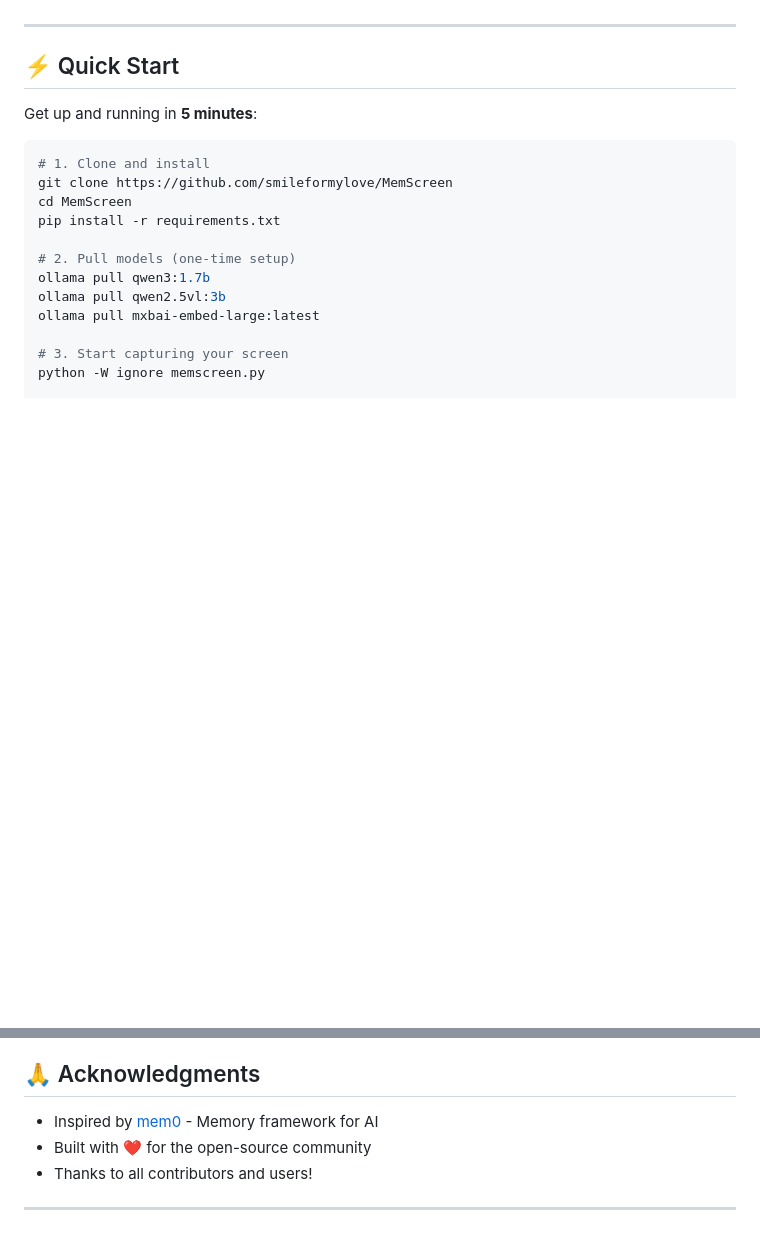
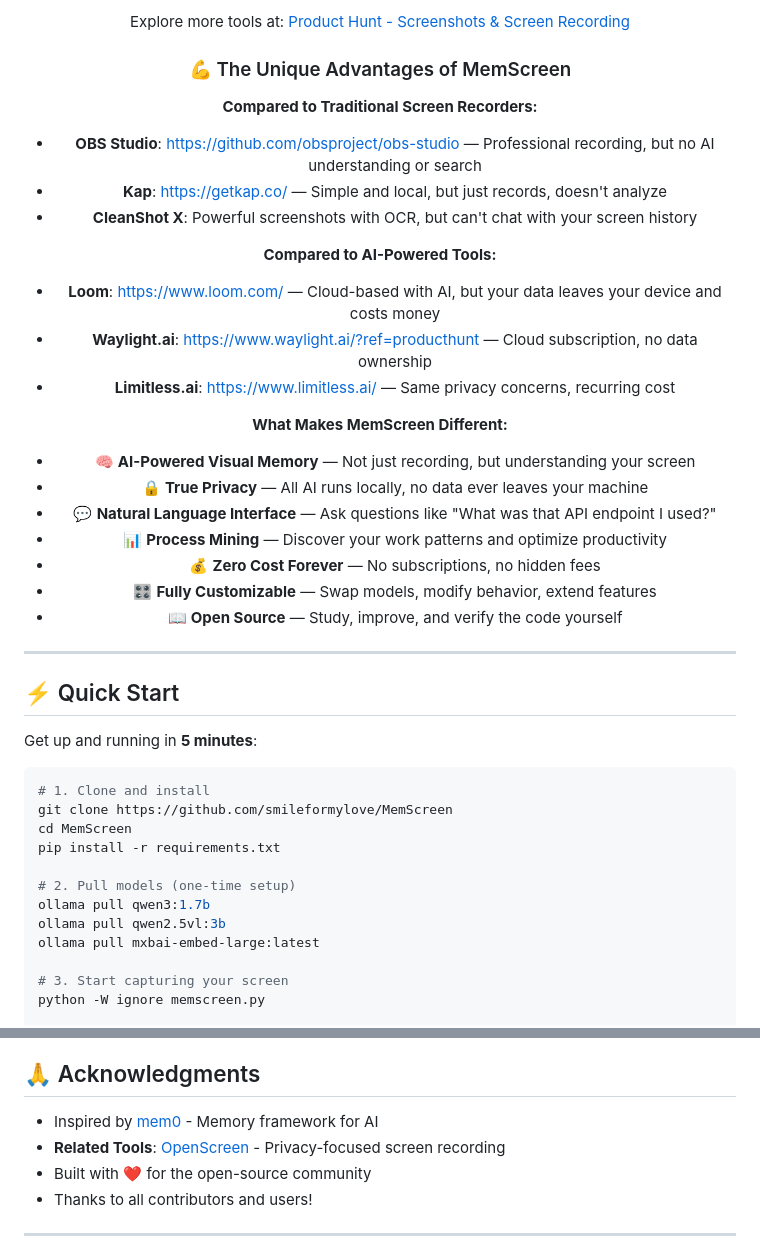
Before and after one commit to smileformylove/MemScreen, a Markdown page: README.md, 2 parts joined by grey strips. Rendered like a GitHub page; blank space fills up the shorter version.

```diff
--- a/README.md
+++ b/README.md
@@ -78,3 +91,26 @@ While these commercial solutions offer convenience and lower hardware requiremen
+Explore more tools at: [Product Hunt - Screenshots & Screen Recording](https://www.producthunt.com/categories/screenshots-and-screen-recording)
+
+### 💪 The Unique Advantages of MemScreen
+
+**Compared to Traditional Screen Recorders:**
+- **OBS Studio**: [https://github.com/obsproject/obs-studio](https://github.com/obsproject/obs-studio) — Professional recording, but no AI understanding or search
+- **Kap**: [https://getkap.co/](https://getkap.co/) — Simple and local, but just records, doesn't analyze
+- **CleanShot X**: Powerful screenshots with OCR, but can't chat with your screen history
+
+**Compared to AI-Powered Tools:**
+- **Loom**: [https://www.loom.com/](https://www.loom.com/) — Cloud-based with AI, but your data leaves your device and costs money
+- **Waylight.ai**: [https://www.waylight.ai/?ref=producthunt](https://www.waylight.ai/?ref=producthunt) — Cloud subscription, no data ownership
+- **Limitless.ai**: [https://www.limitless.ai/](https://www.limitless.ai/) — Same privacy concerns, recurring cost
+
+**What Makes MemScreen Different:**
+
+- 🧠 **AI-Powered Visual Memory** — Not just recording, but understanding your screen
+- 🔒 **True Privacy** — All AI runs locally, no data ever leaves your machine
+- 💬 **Natural Language Interface** — Ask questions like "What was that API endpoint I used?"
+- 📊 **Process Mining** — Discover your work patterns and optimize productivity
+- 💰 **Zero Cost Forever** — No subscriptions, no hidden fees
+- 🎛️ **Fully Customizable** — Swap models, modify behavior, extend features
+- 📖 **Open Source** — Study, improve, and verify the code yourself
 
 </div>
 
@@ -371,6 +407,7 @@ We welcome contributions from everyone! Here's how you can help:
 ## 🙏 Acknowledgments
 
 - Inspired by [mem0](https://github.com/mem0ai/mem0) - Memory framework for AI
+- **Related Tools**: [OpenScreen](https://github.com/siddharthvaddem/openscreen) - Privacy-focused screen recording
 - Built with ❤️ for the open-source community
 - Thanks to all contributors and users!
 
```
Also changed, not shown: other parts of README.md (+33 -20 lines).
